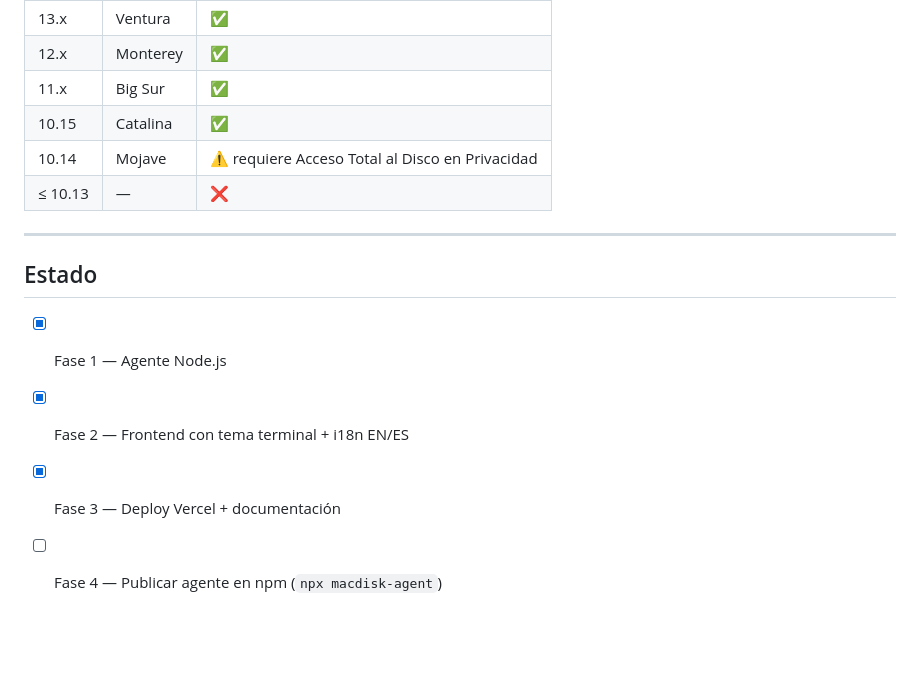
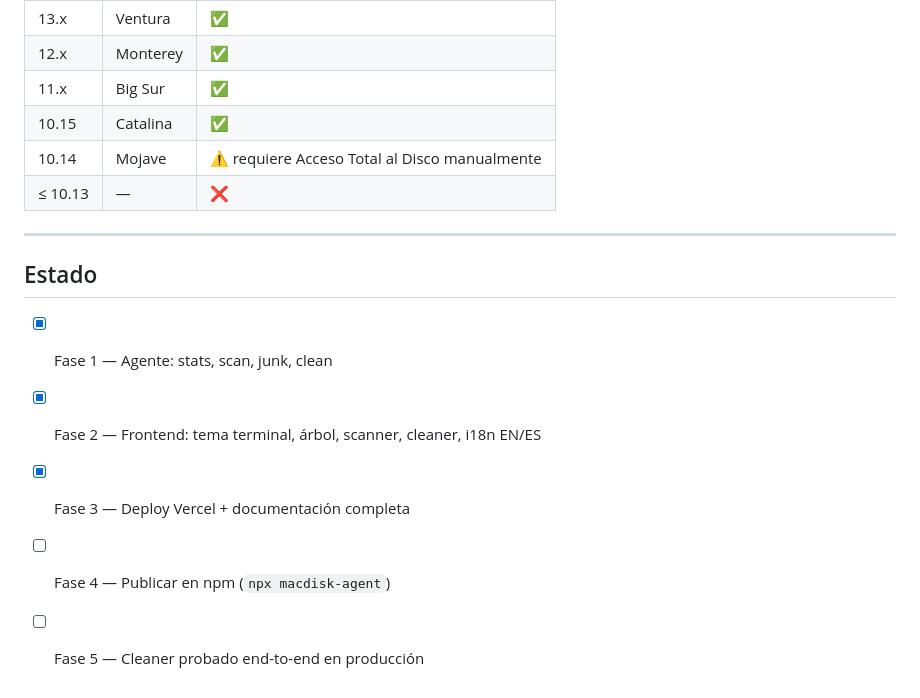
Before and after one commit to IsaacMendoza-dv/macbook-disk-analyzer, a Markdown page: README.md, the part around one of its changes. Rendered like a GitHub page; blank space fills up the shorter version.

```diff
--- a/README.md
+++ b/README.md
@@ -183,14 +168,15 @@ Sin este permiso el scanner no puede detectar cachés de apps, logs ni DerivedDa
 | 12.x | Monterey | ✅ |
 | 11.x | Big Sur | ✅ |
 | 10.15 | Catalina | ✅ |
-| 10.14 | Mojave | ⚠️ requiere Acceso Total al Disco en Privacidad |
+| 10.14 | Mojave | ⚠️ requiere Acceso Total al Disco manualmente |
 | ≤ 10.13 | — | ❌ |
 
 ---
 
 ## Estado
 
-- [x] Fase 1 — Agente Node.js
-- [x] Fase 2 — Frontend con tema terminal + i18n EN/ES
-- [x] Fase 3 — Deploy Vercel + documentación
-- [ ] Fase 4 — Publicar agente en npm (`npx macdisk-agent`)
+- [x] Fase 1 — Agente: stats, scan, junk, clean
+- [x] Fase 2 — Frontend: tema terminal, árbol, scanner, cleaner, i18n EN/ES
+- [x] Fase 3 — Deploy Vercel + documentación completa
+- [ ] Fase 4 — Publicar en npm (`npx macdisk-agent`)
+- [ ] Fase 5 — Cleaner probado end-to-end en producción
```
Also changed, not shown: other parts of README.md (+75 -90 lines), SPEC.md (+147 -119 lines).
